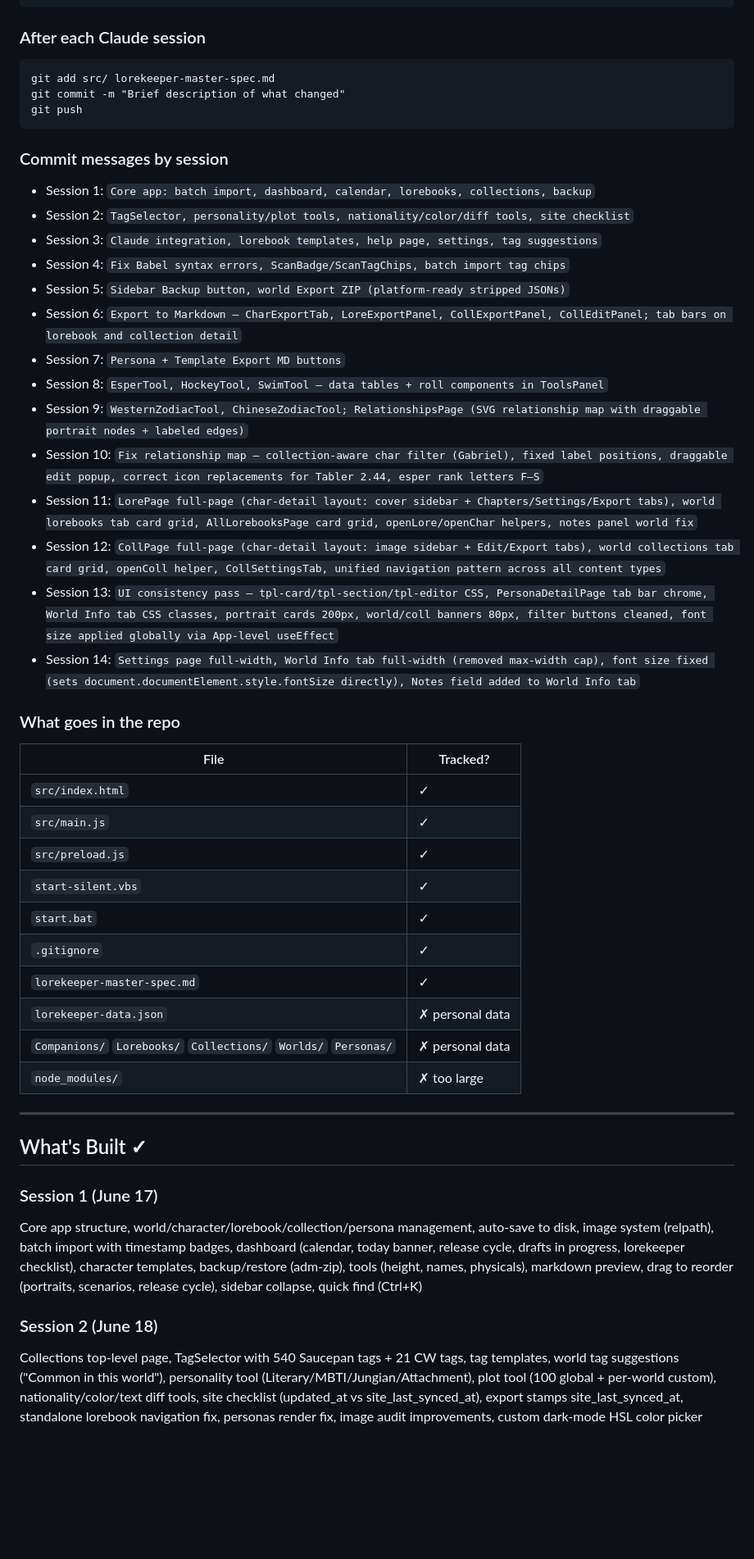
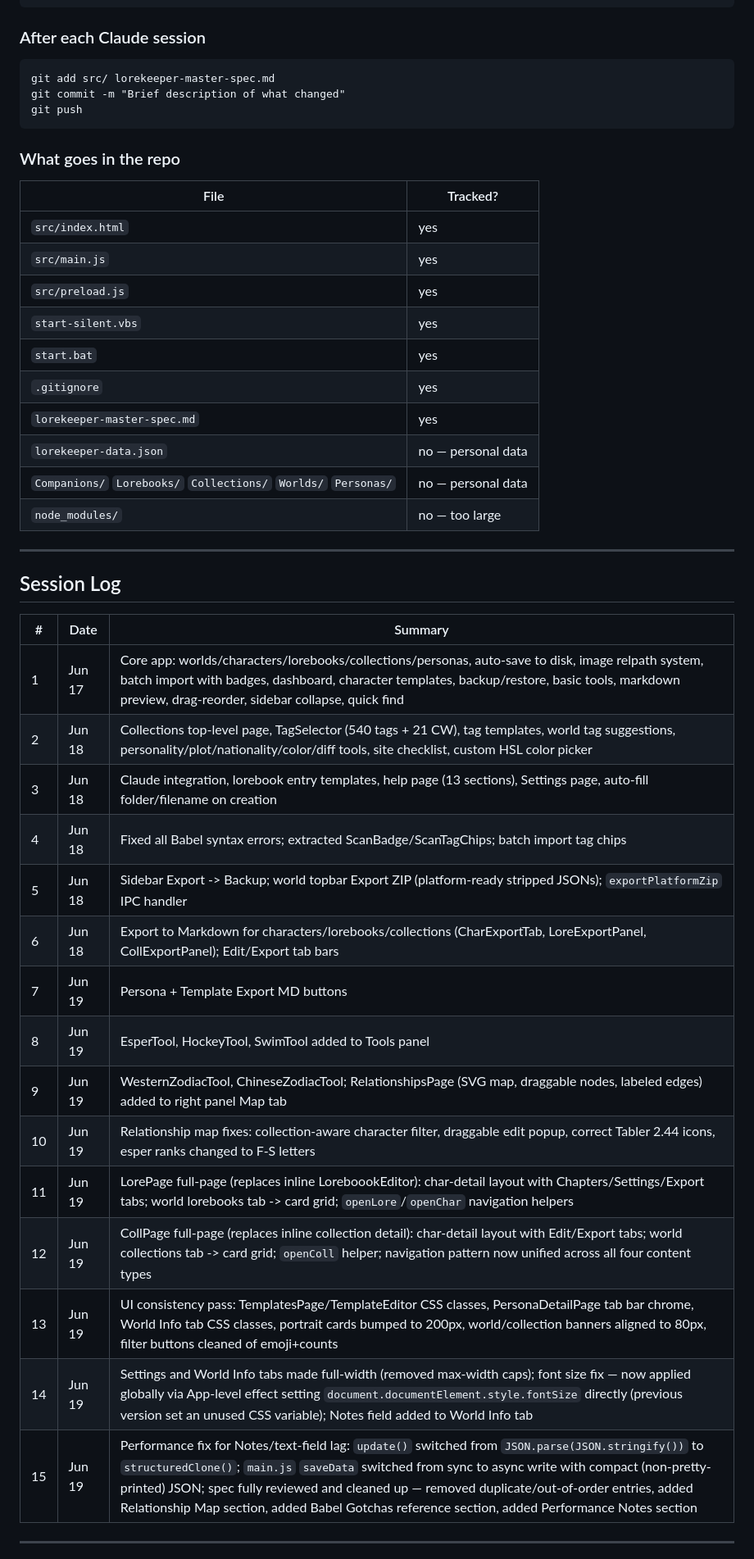
Before and after one commit to yosoyines/Lorekeeper, a Markdown page: lorekeeper-master-spec.md, the part around one of its changes. Shown at 82% size. Drawn GitHub-style; blank space fills up the shorter version.

Commit message:
Spec cleanup — consolidated session log, fixed outdated sections, added Relationship Map / Babel gotchas / performance notes

````diff
--- a/lorekeeper-master-spec.md
+++ b/lorekeeper-master-spec.md
@@ -459,43 +503,41 @@ git commit -m "Brief description of what changed"
 git push
 ```
 
-### Commit messages by session
-- Session 1: `Core app: batch import, dashboard, calendar, lorebooks, collections, backup`
-- Session 2: `TagSelector, personality/plot tools, nationality/color/diff tools, site checklist`
-- Session 3: `Claude integration, lorebook templates, help page, settings, tag suggestions`
-- Session 4: `Fix Babel syntax errors, ScanBadge/ScanTagChips, batch import tag chips`
-- Session 5: `Sidebar Backup button, world Export ZIP (platform-ready stripped JSONs)`
-- Session 6: `Export to Markdown — CharExportTab, LoreExportPanel, CollExportPanel, CollEditPanel; tab bars on lorebook and collection detail`
-- Session 7: `Persona + Template Export MD buttons`
-- Session 8: `EsperTool, HockeyTool, SwimTool — data tables + roll components in ToolsPanel`
-- Session 9: `WesternZodiacTool, ChineseZodiacTool; RelationshipsPage (SVG relationship map with draggable portrait nodes + labeled edges)`
-- Session 10: `Fix relationship map — collection-aware char filter (Gabriel), fixed label positions, draggable edit popup, correct icon replacements for Tabler 2.44, esper rank letters F–S`
-- Session 11: `LorePage full-page (char-detail layout: cover sidebar + Chapters/Settings/Export tabs), world lorebooks tab card grid, AllLorebooksPage card grid, openLore/openChar helpers, notes panel world fix`
-- Session 12: `CollPage full-page (char-detail layout: image sidebar + Edit/Export tabs), world collections tab card grid, openColl helper, CollSettingsTab, unified navigation pattern across all content types`
-- Session 13: `UI consistency pass — tpl-card/tpl-section/tpl-editor CSS, PersonaDetailPage tab bar chrome, World Info tab CSS classes, portrait cards 200px, world/coll banners 80px, filter buttons cleaned, font size applied globally via App-level useEffect`
-- Session 14: `Settings page full-width, World Info tab full-width (removed max-width cap), font size fixed (sets document.documentElement.style.fontSize directly), Notes field added to World Info tab`
-
 ### What goes in the repo
 | File | Tracked? |
 |---|---|
-| `src/index.html` | ✓ |
-| `src/main.js` | ✓ |
-| `src/preload.js` | ✓ |
-| `start-silent.vbs` | ✓ |
-| `start.bat` | ✓ |
-| `.gitignore` | ✓ |
-| `lorekeeper-master-spec.md` | ✓ |
-| `lorekeeper-data.json` | ✗ personal data |
-| `Companions/` `Lorebooks/` `Collections/` `Worlds/` `Personas/` | ✗ personal data |
-| `node_modules/` | ✗ too large |
+| `src/index.html` | yes |
+| `src/main.js` | yes |
+| `src/preload.js` | yes |
+| `start-silent.vbs` | yes |
+| `start.bat` | yes |
+| `.gitignore` | yes |
+| `lorekeeper-master-spec.md` | yes |
+| `lorekeeper-data.json` | no — personal data |
+| `Companions/` `Lorebooks/` `Collections/` `Worlds/` `Personas/` | no — personal data |
+| `node_modules/` | no — too large |
 
 ---
 
-## What's Built ✓
+## Session Log
 
-### Session 1 (June 17)
-Core app structure, world/character/lorebook/collection/persona management, auto-save to disk, image system (relpath), batch import with timestamp badges, dashboard (calendar, today banner, release cycle, drafts in progress, lorekeeper checklist), character templates, backup/restore (adm-zip), tools (height, names, physicals), markdown preview, drag to reorder (portraits, scenarios, release cycle), sidebar collapse, quick find (Ctrl+K)
+| # | Date | Summary |
+|---|---|---|
+| 1 | Jun 17 | Core app: worlds/characters/lorebooks/collections/personas, auto-save to disk, image relpath system, batch import with badges, dashboard, character templates, backup/restore, basic tools, markdown preview, drag-reorder, sidebar collapse, quick find |
+| 2 | Jun 18 | Collections top-level page, TagSelector (540 tags + 21 CW), tag templates, world tag suggestions, personality/plot/nationality/color/diff tools, site checklist, custom HSL color picker |
+| 3 | Jun 18 | Claude integration, lorebook entry templates, help page (13 sections), Settings page, auto-fill folder/filename on creation |
+| 4 | Jun 18 | Fixed all Babel syntax errors; extracted ScanBadge/ScanTagChips; batch import tag chips |
+| 5 | Jun 18 | Sidebar Export -> Backup; world topbar Export ZIP (platform-ready stripped JSONs); `exportPlatformZip` IPC handler |
+| 6 | Jun 18 | Export to Markdown for characters/lorebooks/collections (CharExportTab, LoreExportPanel, CollExportPanel); Edit/Export tab bars |
+| 7 | Jun 19 | Persona + Template Export MD buttons |
+| 8 | Jun 19 | EsperTool, HockeyTool, SwimTool added to Tools panel |
+| 9 | Jun 19 | WesternZodiacTool, ChineseZodiacTool; RelationshipsPage (SVG map, draggable nodes, labeled edges) added to right panel Map tab |
+| 10 | Jun 19 | Relationship map fixes: collection-aware character filter, draggable edit popup, correct Tabler 2.44 icons, esper ranks changed to F-S letters |
+| 11 | Jun 19 | LorePage full-page (replaces inline LoreboookEditor): char-detail layout with Chapters/Settings/Export tabs; world lorebooks tab -> card grid; `openLore`/`openChar` navigation helpers |
+| 12 | Jun 19 | CollPage full-page (replaces inline collection detail): char-detail layout with Edit/Export tabs; world collections tab -> card grid; `openColl` helper; navigation pattern now unified across all four content types |
+| 13 | Jun 19 | UI consistency pass: TemplatesPage/TemplateEditor CSS classes, PersonaDetailPage tab bar chrome, World Info tab CSS classes, portrait cards bumped to 200px, world/collection banners aligned to 80px, filter buttons cleaned of emoji+counts |
+| 14 | Jun 19 | Settings and World Info tabs made full-width (removed max-width caps); font size fix — now applied globally via App-level effect setting `document.documentElement.style.fontSize` directly (previous version set an unused CSS variable); Notes field added to World Info tab |
+| 15 | Jun 19 | Performance fix for Notes/text-field lag: `update()` switched from `JSON.parse(JSON.stringify())` to `structuredClone()`; `main.js` `saveData` switched from sync to async write with compact (non-pretty-printed) JSON; spec fully reviewed and cleaned up — removed duplicate/out-of-order entries, added Relationship Map section, added Babel Gotchas reference section, added Performance Notes section |
 
-### Session 2 (June 18)
-Collections top-level page, TagSelector with 540 Saucepan tags + 21 CW tags, tag templates, world tag suggestions ("Common in this world"), personality tool (Literary/MBTI/Jungian/Attachment), plot tool (100 global + per-world custom), nationality/color/text diff tools, site checklist (updated_at vs site_last_synced_at), export stamps site_last_synced_at, standalone lorebook navigation fix, personas render fix, image audit improvements, custom dark-mode HSL color picker
+---
 
````
Also changed, not shown: other parts of lorekeeper-master-spec.md (+135 -124 lines).
